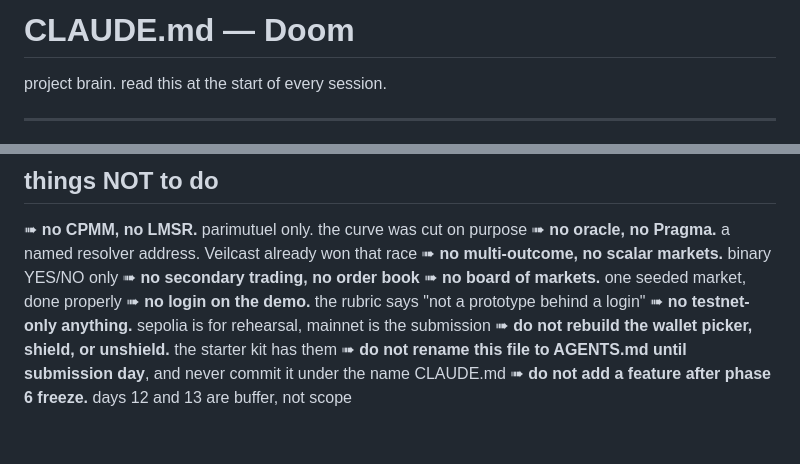
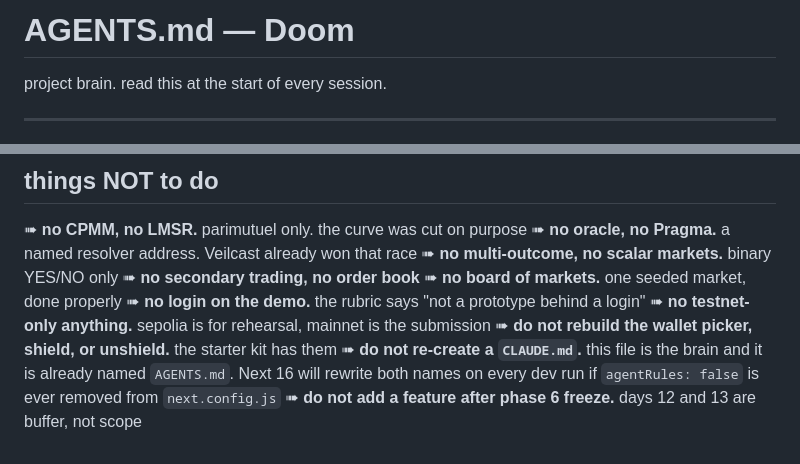
Before and after one commit to neromtoobad/doom, a Markdown page: AGENTS.md, 2 parts joined by grey strips. Drawn GitHub-style.

Commit message:
Fix stale CLAUDE.md self-references in the project brain

```diff
--- a/AGENTS.md
+++ b/AGENTS.md
@@ -1,4 +1,4 @@
-# CLAUDE.md — Doom
+# AGENTS.md — Doom
 
 project brain. read this at the start of every session.
 
@@ -204,5 +204,5 @@ the moment a judge remembers is **step 3 next to step 4**: a public number that
 ➠ **no login on the demo.** the rubric says "not a prototype behind a login"
 ➠ **no testnet-only anything.** sepolia is for rehearsal, mainnet is the submission
 ➠ **do not rebuild the wallet picker, shield, or unshield.** the starter kit has them
-➠ **do not rename this file to AGENTS.md until submission day**, and never commit it under the name CLAUDE.md
+➠ **do not re-create a `CLAUDE.md`.** this file is the brain and it is already named `AGENTS.md`. Next 16 will rewrite both names on every dev run if `agentRules: false` is ever removed from `next.config.js`
 ➠ **do not add a feature after phase 6 freeze.** days 12 and 13 are buffer, not scope
```
